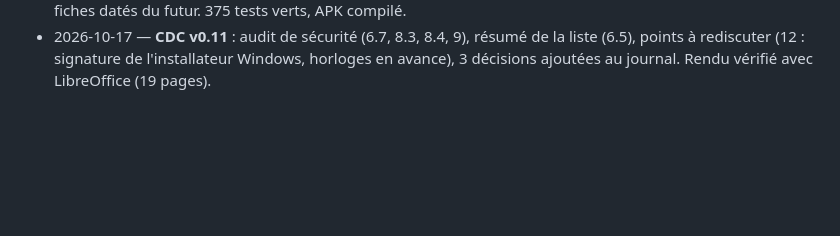
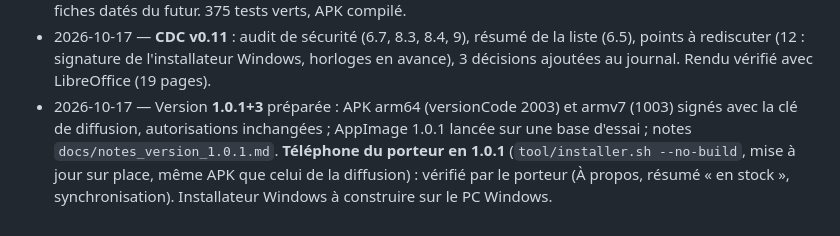
Before and after one commit to Max-horion/MaCave, a Markdown page: docs/journal.md, the part around the change. Drawn GitHub-style; blank space fills up the shorter version.

Commit message:
Journal : téléphone du porteur en 1.0.1
Co-Authored-By: Claude Opus 5.5 <noreply@anthropic.com>

```diff
--- a/docs/journal.md
+++ b/docs/journal.md
@@ -87,3 +87,4 @@ Déplacé de `CLAUDE.md` le 2026-10-10. Ajouter une entrée à la fin de chaque
 - 2026-10-17 — **Audit de sécurité** de la 1.0.0 (Android, Linux, Windows) : aucune faille grave ; SQL paramétré, mot de passe dans le coffre du système, HTTPS vérifié, autorisations minimales. Points relevés : `http://` accepté, date de purge future reçue du serveur appliquée, redirections suivies avec le mot de passe, fichiers `.sqlite` reçus non vérifiés (vues, déclencheurs), formules dans l'export CSV, tailles sans limite, coffre dans la sauvegarde Android, dépendance JitPack sans empreinte, installateur Windows non signé.
 - 2026-10-17 — **Version 1.0.1 en préparation** (le porteur met tous les points de l'audit dans cette version) : `http://` refusé hors réseau local ; date de purge future ignorée ; redirections non suivies ; fichiers reçus vérifiés (tables, vues et déclencheurs retirés, 200 Mo) ; formules neutralisées dans l'export CSV ; imports de 50 Mo au plus ; coffre exclu de la sauvegarde Android ; empreintes de Tesseract4Android vérifiées par Gradle (essai avec une empreinte fausse : compilation refusée). Résumé de la liste « … en stock » (décision du porteur). Limite connue, non traitée : un appareil à l'horloge très en avance écrit des mouvements et fiches datés du futur. 375 tests verts, APK compilé.
 - 2026-10-17 — **CDC v0.11** : audit de sécurité (6.7, 8.3, 8.4, 9), résumé de la liste (6.5), points à rediscuter (12 : signature de l'installateur Windows, horloges en avance), 3 décisions ajoutées au journal. Rendu vérifié avec LibreOffice (19 pages).
+- 2026-10-17 — Version **1.0.1+3** préparée : APK arm64 (versionCode 2003) et armv7 (1003) signés avec la clé de diffusion, autorisations inchangées ; AppImage 1.0.1 lancée sur une base d'essai ; notes `docs/notes_version_1.0.1.md`. **Téléphone du porteur en 1.0.1** (`tool/installer.sh --no-build`, mise à jour sur place, même APK que celui de la diffusion) : vérifié par le porteur (À propos, résumé « en stock », synchronisation). Installateur Windows à construire sur le PC Windows.
```
